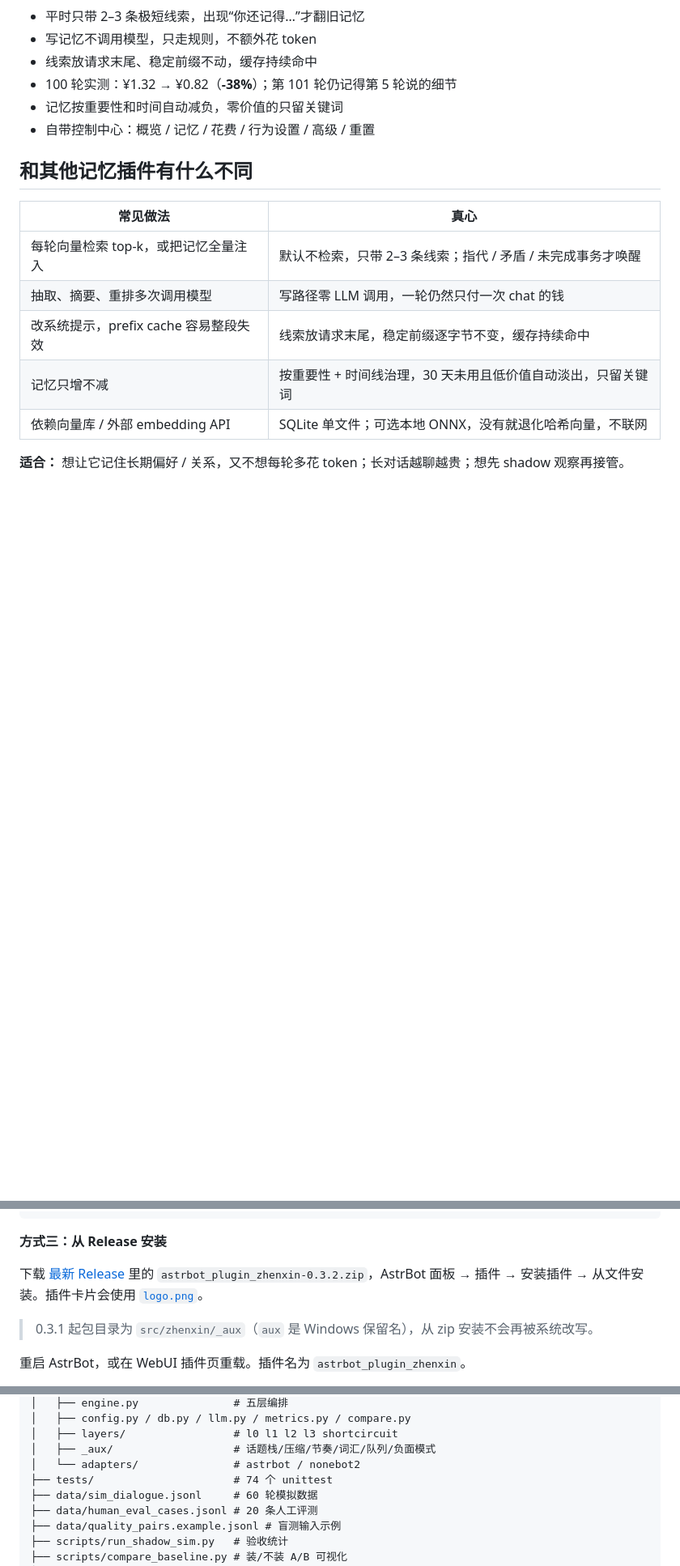
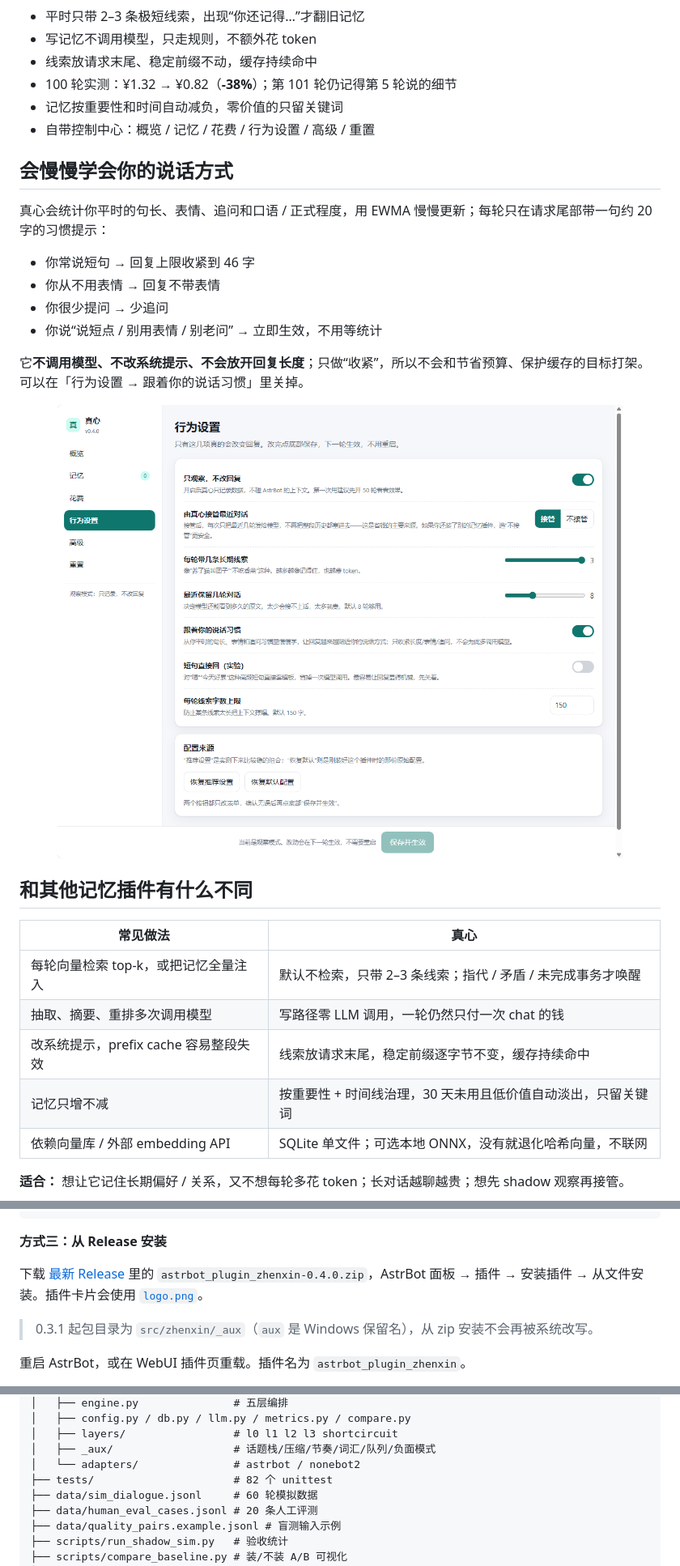
Before and after one commit to xiaml666/astrbot_plugin_zhenxin, a Markdown page: README.md, 3 parts joined by grey strips. Shown: that part at 81% size. GitHub-like rendering; pictures changed too: docs/style-setting.png (added); blank space fills up the shorter version.

```diff
--- a/README.md
+++ b/README.md
@@ -26,6 +26,19 @@
 - 100 轮实测：¥1.32 → ¥0.82（**-38%**）；第 101 轮仍记得第 5 轮说的细节
 - 记忆按重要性和时间自动减负，零价值的只留关键词
 - 自带控制中心：概览 / 记忆 / 花费 / 行为设置 / 高级 / 重置
+
+## 会慢慢学会你的说话方式
+
+真心会统计你平时的句长、表情、追问和口语 / 正式程度，用 EWMA 慢慢更新；每轮只在请求尾部带一句约 20 字的习惯提示：
+
+- 你常说短句 → 回复上限收紧到 46 字
+- 你从不用表情 → 回复不带表情
+- 你很少提问 → 少追问
+- 你说“说短点 / 别用表情 / 别老问” → 立即生效，不用等统计
+
+它**不调用模型、不改系统提示、不会放开回复长度**；只做“收紧”，所以不会和节省预算、保护缓存的目标打架。可以在「行为设置 → 跟着你的说话习惯」里关掉。
+
+<p align="center"><img src="docs/style-setting.png" width="760" alt="行为设置里的说话习惯开关"></p>
 
 ## 和其他记忆插件有什么不同
 
@@ -266,7 +279,7 @@ pip install -r astrbot_plugin_zhenxin/requirements.txt
 **方式三：从 Release 安装**
 
 下载 [最新 Release](https://github.com/xiaml666/astrbot_plugin_zhenxin/releases/latest) 里的
-`astrbot_plugin_zhenxin-0.3.2.zip`，AstrBot 面板 → 插件 → 安装插件 → 从文件安装。插件卡片会使用 [`logo.png`](logo.png)。
+`astrbot_plugin_zhenxin-0.4.0.zip`，AstrBot 面板 → 插件 → 安装插件 → 从文件安装。插件卡片会使用 [`logo.png`](logo.png)。
 
 > 0.3.1 起包目录为 `src/zhenxin/_aux`（`aux` 是 Windows 保留名），从 zip 安装不会再被系统改写。
 
@@ -534,7 +547,7 @@ python scripts/quality_sheet.py --pairs data/quality_pairs.example.jsonl
 │   ├── layers/                 # l0 l1 l2 l3 shortcircuit
 │   ├── _aux/                   # 话题栈/压缩/节奏/词汇/队列/负面模式
 │   └── adapters/               # astrbot / nonebot2
-├── tests/                      # 74 个 unittest
+├── tests/                      # 82 个 unittest
 ├── data/sim_dialogue.jsonl     # 60 轮模拟数据
 ├── data/human_eval_cases.jsonl # 20 条人工评测
 ├── data/quality_pairs.example.jsonl # 盲测输入示例
```
Also changed, not shown: other parts of README.md (+6 -6 lines), CHANGELOG.md (+9 -0 lines), docs/control-center.png, 12 other files.
